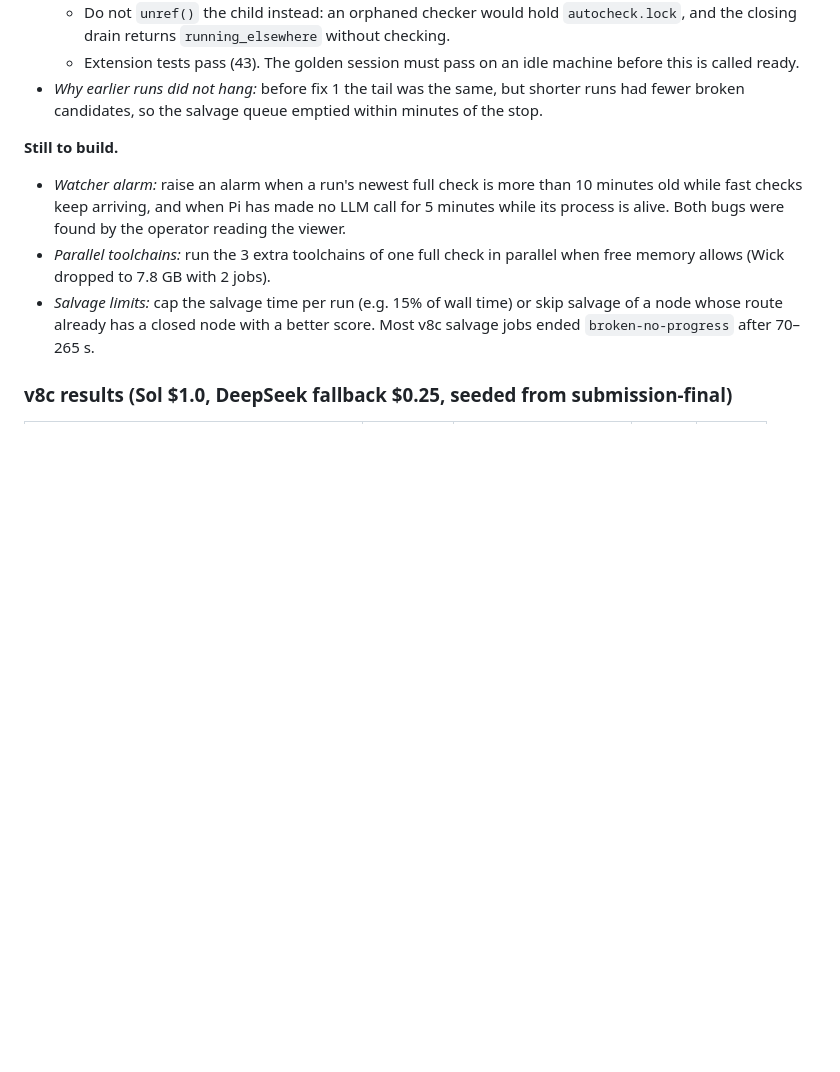
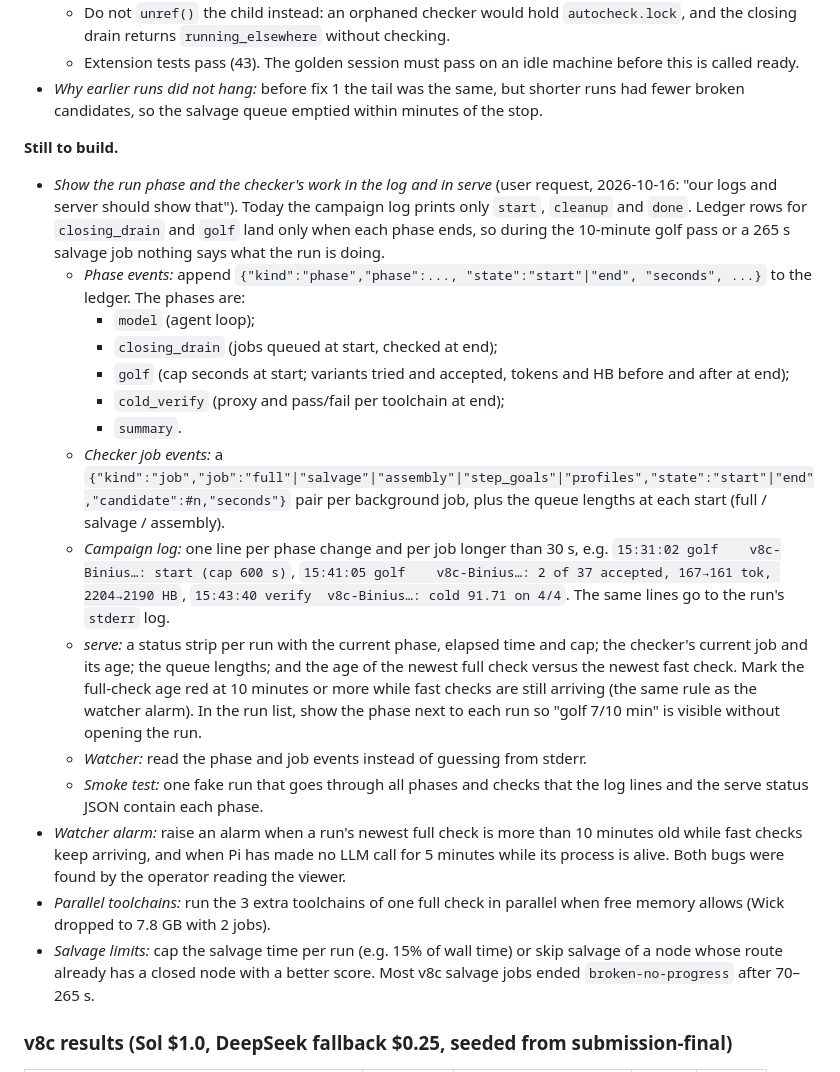
Before and after one commit to HrushikeshPawar/lean-refactor-pi, a Markdown page: docs/PLAN-harness-v8.md, the part around the change. Rendered like a GitHub page; blank space fills up the shorter version.

Commit message:
docs(plan): show run phases and checker jobs in the campaign log and serve
Co-Authored-By: Claude Opus 5.5 <noreply@anthropic.com>

```diff
--- a/docs/PLAN-harness-v8.md
+++ b/docs/PLAN-harness-v8.md
@@ -217,6 +217,18 @@ Three bugs in the background checker. Together they hid most of v8c's gains from
 - *Why earlier runs did not hang:* before fix 1 the tail was the same, but shorter runs had fewer broken candidates, so the salvage queue emptied within minutes of the stop.
 
 **Still to build.**
+- *Show the run phase and the checker's work in the log and in serve* (user request, 2026-10-16: "our logs and server should show that"). Today the campaign log prints only `start`, `cleanup` and `done`. Ledger rows for `closing_drain` and `golf` land only when each phase ends, so during the 10-minute golf pass or a 265 s salvage job nothing says what the run is doing.
+  - *Phase events:* append `{"kind":"phase","phase":..., "state":"start"|"end", "seconds", ...}` to the ledger. The phases are:
+    - `model` (agent loop);
+    - `closing_drain` (jobs queued at start, checked at end);
+    - `golf` (cap seconds at start; variants tried and accepted, tokens and HB before and after at end);
+    - `cold_verify` (proxy and pass/fail per toolchain at end);
+    - `summary`.
+  - *Checker job events:* a `{"kind":"job","job":"full"|"salvage"|"assembly"|"step_goals"|"profiles","state":"start"|"end","candidate":#n,"seconds"}` pair per background job, plus the queue lengths at each start (full / salvage / assembly).
+  - *Campaign log:* one line per phase change and per job longer than 30 s, e.g. `15:31:02 golf    v8c-Binius…: start (cap 600 s)`, `15:41:05 golf    v8c-Binius…: 2 of 37 accepted, 167→161 tok, 2204→2190 HB`, `15:43:40 verify  v8c-Binius…: cold 91.71 on 4/4`. The same lines go to the run's `stderr` log.
+  - *serve:* a status strip per run with the current phase, elapsed time and cap; the checker's current job and its age; the queue lengths; and the age of the newest full check versus the newest fast check. Mark the full-check age red at 10 minutes or more while fast checks are still arriving (the same rule as the watcher alarm). In the run list, show the phase next to each run so "golf 7/10 min" is visible without opening the run.
+  - *Watcher:* read the phase and job events instead of guessing from stderr.
+  - *Smoke test:* one fake run that goes through all phases and checks that the log lines and the serve status JSON contain each phase.
 - *Watcher alarm:* raise an alarm when a run's newest full check is more than 10 minutes old while fast checks keep arriving, and when Pi has made no LLM call for 5 minutes while its process is alive. Both bugs were found by the operator reading the viewer.
 - *Parallel toolchains:* run the 3 extra toolchains of one full check in parallel when free memory allows (Wick dropped to 7.8 GB with 2 jobs).
 - *Salvage limits:* cap the salvage time per run (e.g. 15% of wall time) or skip salvage of a node whose route already has a closed node with a better score. Most v8c salvage jobs ended `broken-no-progress` after 70–265 s.
```
